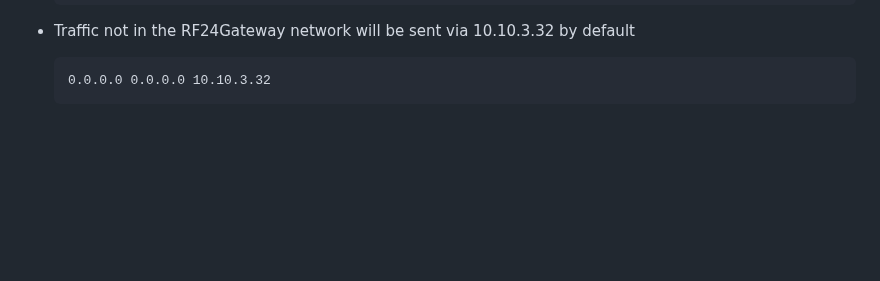
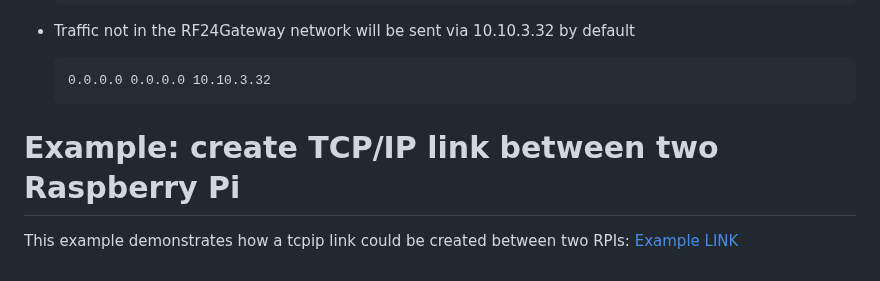
Before and after one commit to nRF24/RF24Gateway, a Markdown page: docs/main_page.md, the part around the change. GitHub-like rendering; blank space fills up the shorter version.

Commit message:
main doc file

````diff
--- a/docs/main_page.md
+++ b/docs/main_page.md
@@ -172,3 +172,7 @@ Examples are:
    ```text
    0.0.0.0 0.0.0.0 10.10.3.32
    ```
+
+# Example: create TCP/IP link between two Raspberry Pi
+
+This example demonstrates how a tcpip link could be created between two RPIs: [Example LINK](md_rpi_tcpip_link.html)
````
